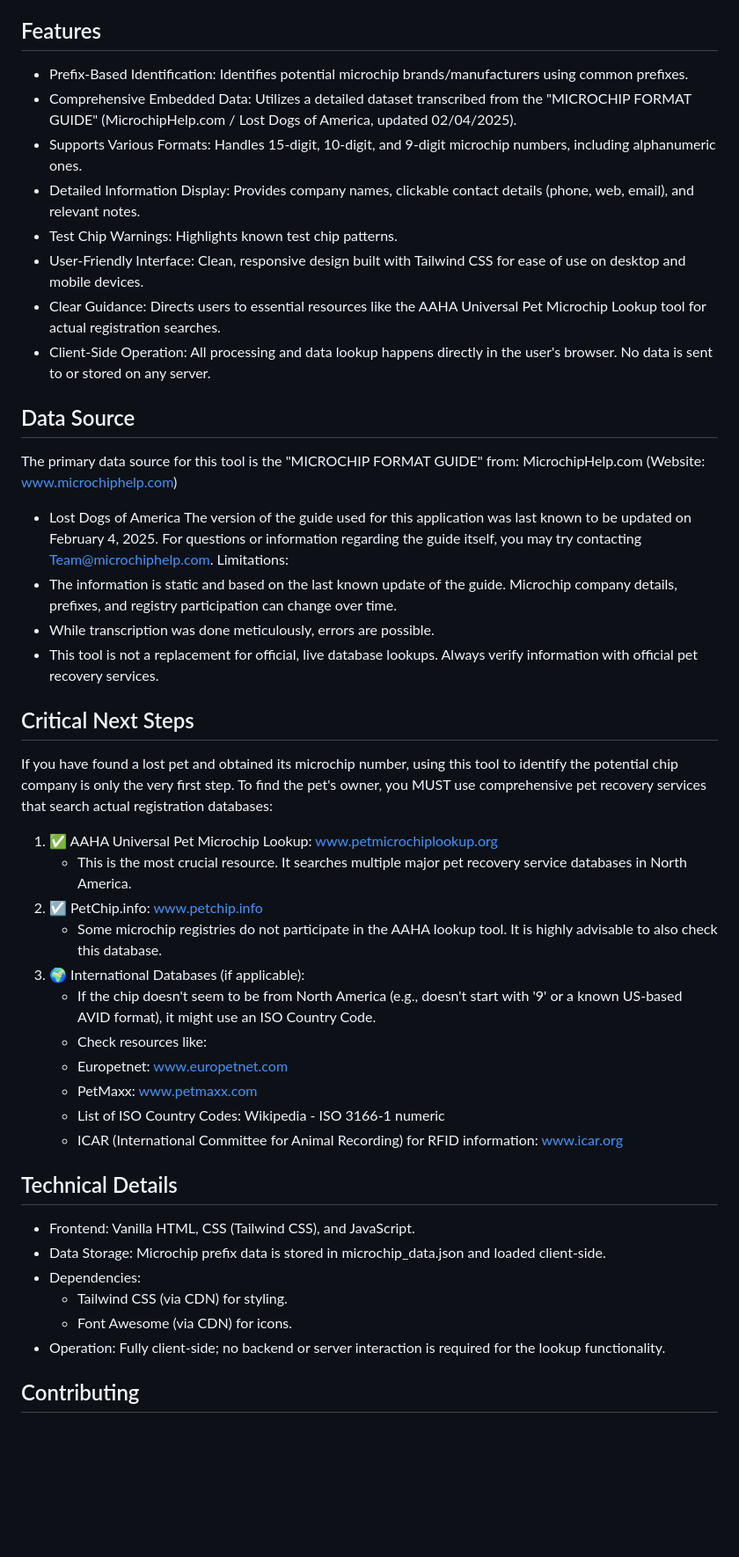
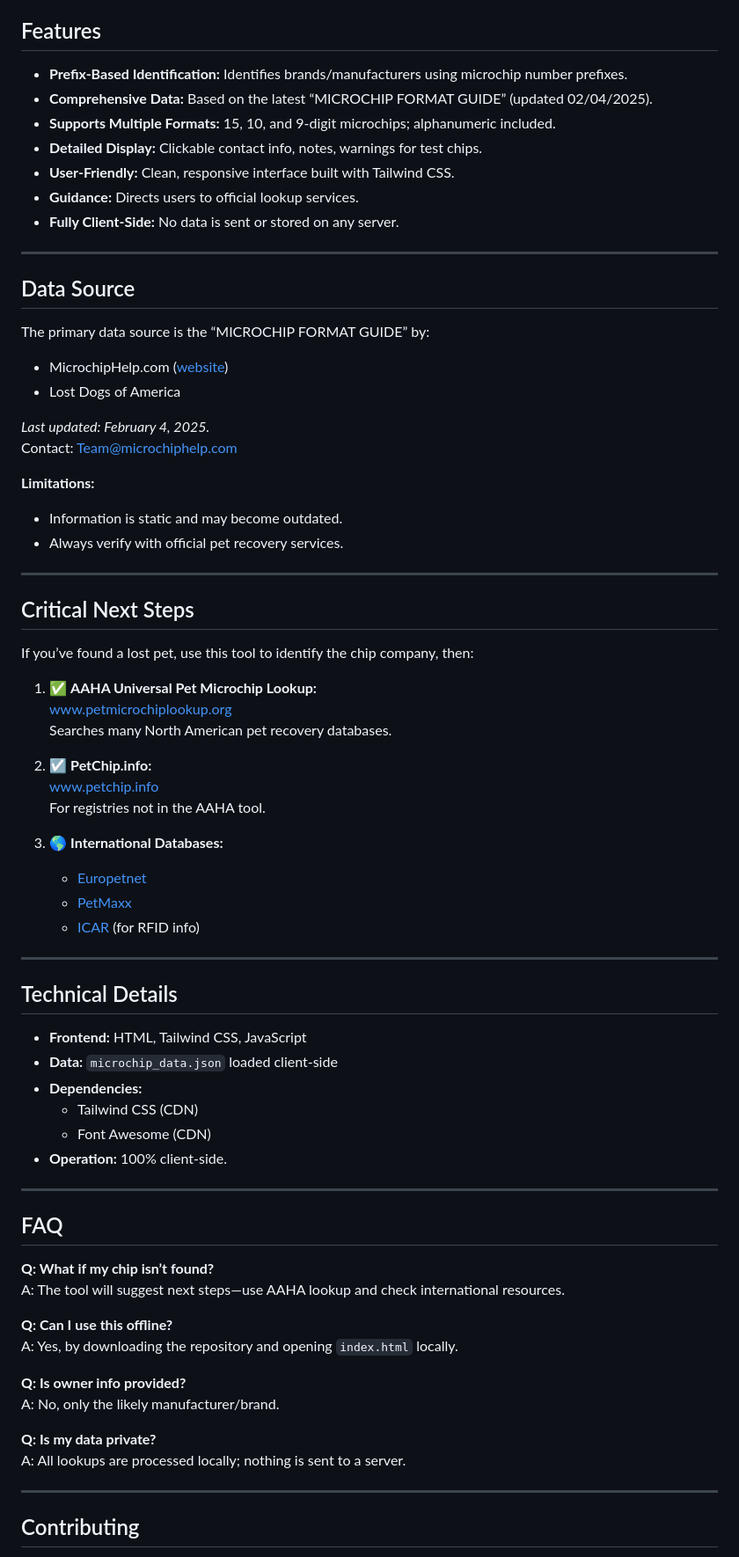
Before and after one commit to EliteGreyIT67/Universal-Pet-Microchip-Lookup-Tool, a Markdown page: README.md, the part around one of its changes. Shown at 88% size. Rendered like a GitHub page; blank space fills up the shorter version.

```diff
--- a/README.md
+++ b/README.md
@@ -38,45 +76,75 @@ You can try the live tool here: https://elitegreyit67.github.io/Universal-Pet-Mi
 
 ## Features
-- Prefix-Based Identification: Identifies potential microchip brands/manufacturers using common prefixes.
-- Comprehensive Embedded Data: Utilizes a detailed dataset transcribed from the "MICROCHIP FORMAT GUIDE" (MicrochipHelp.com / Lost Dogs of America, updated 02/04/2025).
-- Supports Various Formats: Handles 15-digit, 10-digit, and 9-digit microchip numbers, including alphanumeric ones.
-- Detailed Information Display: Provides company names, clickable contact details (phone, web, email), and relevant notes.
-- Test Chip Warnings: Highlights known test chip patterns.
-- User-Friendly Interface: Clean, responsive design built with Tailwind CSS for ease of use on desktop and mobile devices.
-- Clear Guidance: Directs users to essential resources like the AAHA Universal Pet Microchip Lookup tool for actual registration searches.
-- Client-Side Operation: All processing and data lookup happens directly in the user's browser. No data is sent to or stored on any server.
+
+- **Prefix-Based Identification:** Identifies brands/manufacturers using microchip number prefixes.
+- **Comprehensive Data:** Based on the latest “MICROCHIP FORMAT GUIDE” (updated 02/04/2025).
+- **Supports Multiple Formats:** 15, 10, and 9-digit microchips; alphanumeric included.
+- **Detailed Display:** Clickable contact info, notes, warnings for test chips.
+- **User-Friendly:** Clean, responsive interface built with Tailwind CSS.
+- **Guidance:** Directs users to official lookup services.
+- **Fully Client-Side:** No data is sent or stored on any server.
+
+---
 
 ## Data Source
-The primary data source for this tool is the "MICROCHIP FORMAT GUIDE" from:
- MicrochipHelp.com (Website: www.microchiphelp.com)
+
+The primary data source is the “MICROCHIP FORMAT GUIDE” by:
+- MicrochipHelp.com ([website](https://www.microchiphelp.com))
 - Lost Dogs of America
-The version of the guide used for this application was last known to be updated on February 4, 2025. For questions or information regarding the guide itself, you may try contacting Team@microchiphelp.com.
-Limitations:
-- The information is static and based on the last known update of the guide. Microchip company details, prefixes, and registry participation can change over time.
-- While transcription was done meticulously, errors are possible.
-- This tool is not a replacement for official, live database lookups.
-Always verify information with official pet recovery services.
+
+_Last updated: February 4, 2025._
+Contact: Team@microchiphelp.com
+
+**Limitations:**
+- Information is static and may become outdated.
+- Always verify with official pet recovery services.
+
+---
 
 ## Critical Next Steps
-If you have found a lost pet and obtained its microchip number, using this tool to identify the potential chip company is only the very first step. To find the pet's owner, you MUST use comprehensive pet recovery services that search actual registration databases:
-1. ✅ AAHA Universal Pet Microchip Lookup: www.petmicrochiplookup.org
-   - This is the most crucial resource. It searches multiple major pet recovery service databases in North America.
-2. ☑️ PetChip.info: www.petchip.info
-   - Some microchip registries do not participate in the AAHA lookup tool. It is highly advisable to also check this database.
- 3. 🌍 International Databases (if applicable):
-	 - If the chip doesn't seem to be from North America (e.g., doesn't start with '9' or a known US-based AVID format), it might use an ISO Country Code.
-	 - Check resources like:
-	 - Europetnet: www.europetnet.com
-	 - PetMaxx: www.petmaxx.com
-	 - List of ISO Country Codes: Wikipedia - ISO 3166-1 numeric
-	 - ICAR (International Committee for Animal Recording) for RFID information: www.icar.org
+
+If you’ve found a lost pet, use this tool to identify the chip company, then:
+
+1. ✅ **AAHA Universal Pet Microchip Lookup:**
+   [www.petmicrochiplookup.org](https://www.petmicrochiplookup.org)
+   Searches many North American pet recovery databases.
+
+2. ☑️ **PetChip.info:**
+   [www.petchip.info](https://www.petchip.info)
+   For registries not in the AAHA tool.
+
+3. 🌎 **International Databases:**
+   - [Europetnet](https://www.europetnet.com)
+   - [PetMaxx](https://www.petmaxx.com)
+   - [ICAR](https://www.icar.org) (for RFID info)
+
+---
 
 ## Technical Details
-- Frontend: Vanilla HTML, CSS (Tailwind CSS), and JavaScript.
-- Data Storage: Microchip prefix data is stored in microchip_data.json and loaded client-side.
-- Dependencies:
-	- Tailwind CSS (via CDN) for styling.
-	- Font Awesome (via CDN) for icons.
-- Operation: Fully client-side; no backend or server interaction is required for the lookup functionality.
+
+- **Frontend:** HTML, Tailwind CSS, JavaScript
+- **Data:** `microchip_data.json` loaded client-side
+- **Dependencies:**
+  - Tailwind CSS (CDN)
+  - Font Awesome (CDN)
+- **Operation:** 100% client-side.
+
+---
+
+## FAQ
+
+**Q: What if my chip isn’t found?**
+A: The tool will suggest next steps—use AAHA lookup and check international resources.
+
+**Q: Can I use this offline?**
+A: Yes, by downloading the repository and opening `index.html` locally.
+
+**Q: Is owner info provided?**
+A: No, only the likely manufacturer/brand.
+
+**Q: Is my data private?**
+A: All lookups are processed locally; nothing is sent to a server.
+
+---
 
 ## Contributing
```
Also changed, not shown: other parts of README.md (+95 -36 lines).
